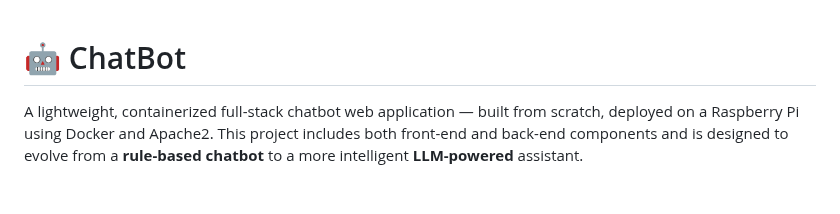
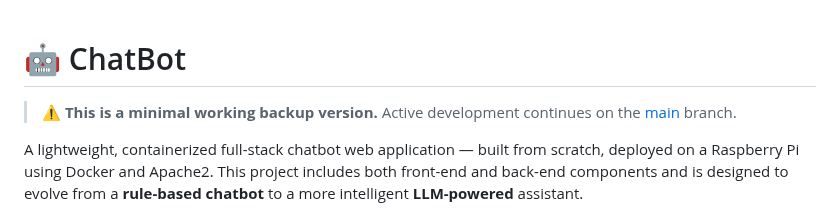
Before and after one commit to Janos11/chatBot, a Markdown page: README.md, the part around the change. Rendered like a GitHub page; blank space fills up the shorter version.

Commit message:
backup version

```diff
--- a/README.md
+++ b/README.md
@@ -1,4 +1,7 @@
 # 🤖 ChatBot
+
+> ⚠️ **This is a minimal working backup version.** Active development continues on the [main](https://github.com/Janos11/chatBot/tree/main) branch.
+
 
 A lightweight, containerized full-stack chatbot web application — built from scratch, deployed on a Raspberry Pi using Docker and Apache2. This project includes both front-end and back-end components and is designed to evolve from a **rule-based chatbot** to a more intelligent **LLM-powered** assistant.
 
```
